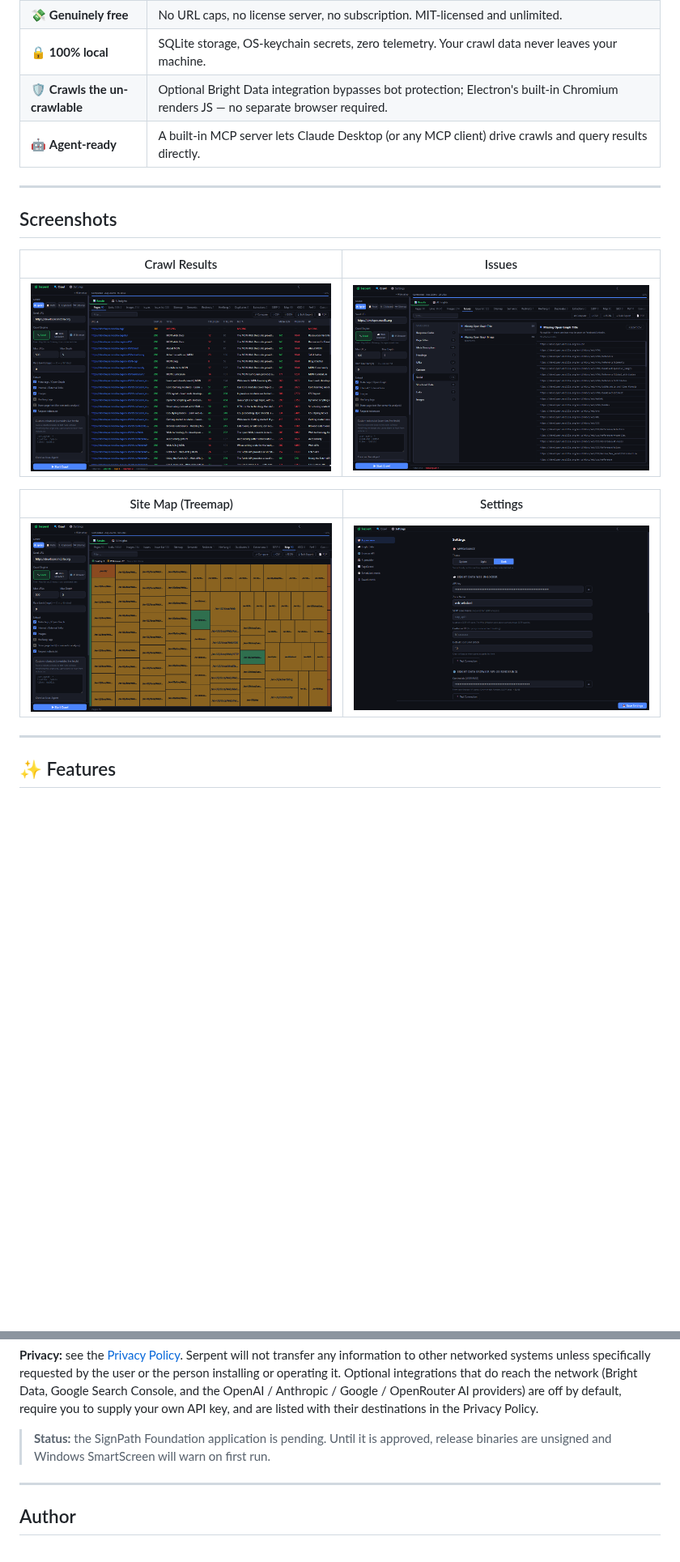
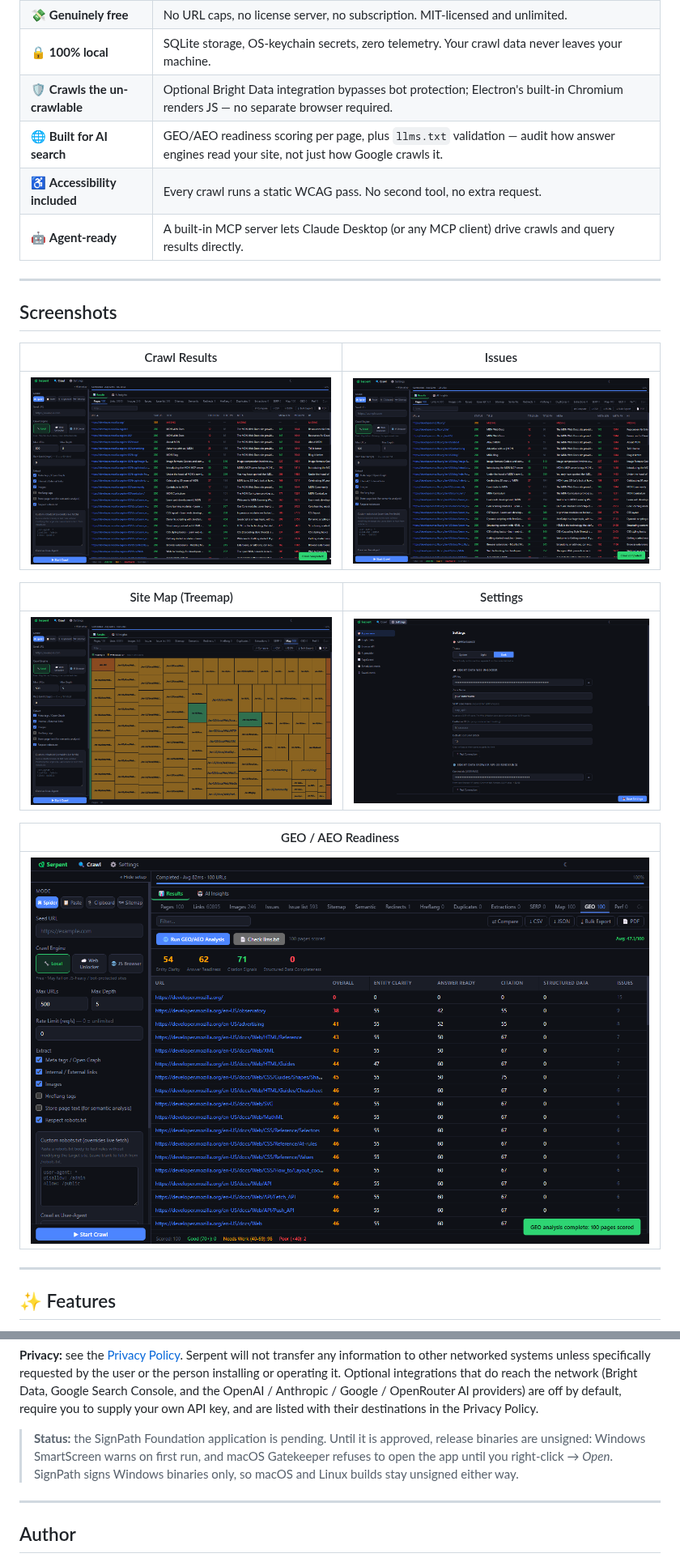
Before and after one commit to danishashko/serpent, a Markdown page: README.md, 2 parts joined by grey strips. Shown at 81% size. Drawn GitHub-style; pictures changed too: docs/screenshot-geo.png (added), docs/screenshot-issues.png, docs/screenshot-pages.png; blank space fills up the shorter version.

```diff
--- a/README.md
+++ b/README.md
@@ -33,6 +33,8 @@ Serpent is a desktop site crawler that brings enterprise-grade technical SEO aud
 | 💸 **Genuinely free** | No URL caps, no license server, no subscription. MIT-licensed and unlimited. |
 | 🔒 **100% local** | SQLite storage, OS-keychain secrets, zero telemetry. Your crawl data never leaves your machine. |
 | 🛡️ **Crawls the un-crawlable** | Optional Bright Data integration bypasses bot protection; Electron's built-in Chromium renders JS — no separate browser required. |
+| 🌐 **Built for AI search** | GEO/AEO readiness scoring per page, plus `llms.txt` validation — audit how answer engines read your site, not just how Google crawls it. |
+| ♿ **Accessibility included** | Every crawl runs a static WCAG pass. No second tool, no extra request. |
 | 🤖 **Agent-ready** | A built-in MCP server lets Claude Desktop (or any MCP client) drive crawls and query results directly. |
 
 ---
@@ -46,6 +48,10 @@ Serpent is a desktop site crawler that brings enterprise-grade technical SEO aud
 | Site Map (Treemap) | Settings |
 |---|---|
 | ![Treemap visualizing site structure by link score](docs/screenshot-treemap.png) | ![Settings panel with theme switcher and Bright Data config](docs/screenshot-settings.png) |
+
+| GEO / AEO Readiness |
+|---|
+| ![GEO tab showing per-page AI search readiness scores across entity clarity, answer readiness, citation signals and structured data](docs/screenshot-geo.png) |
 
 ---
 
@@ -398,7 +478,9 @@ providers) are off by default, require you to supply your own API key, and are l
 with their destinations in the Privacy Policy.
 
 > **Status:** the SignPath Foundation application is pending. Until it is approved,
-> release binaries are unsigned and Windows SmartScreen will warn on first run.
+> release binaries are unsigned: Windows SmartScreen warns on first run, and macOS
+> Gatekeeper refuses to open the app until you right-click → *Open*. SignPath signs
+> Windows binaries only, so macOS and Linux builds stay unsigned either way.
 
 ---
 
```
Also changed, not shown: other parts of README.md (+81 -7 lines), 1 other file.
